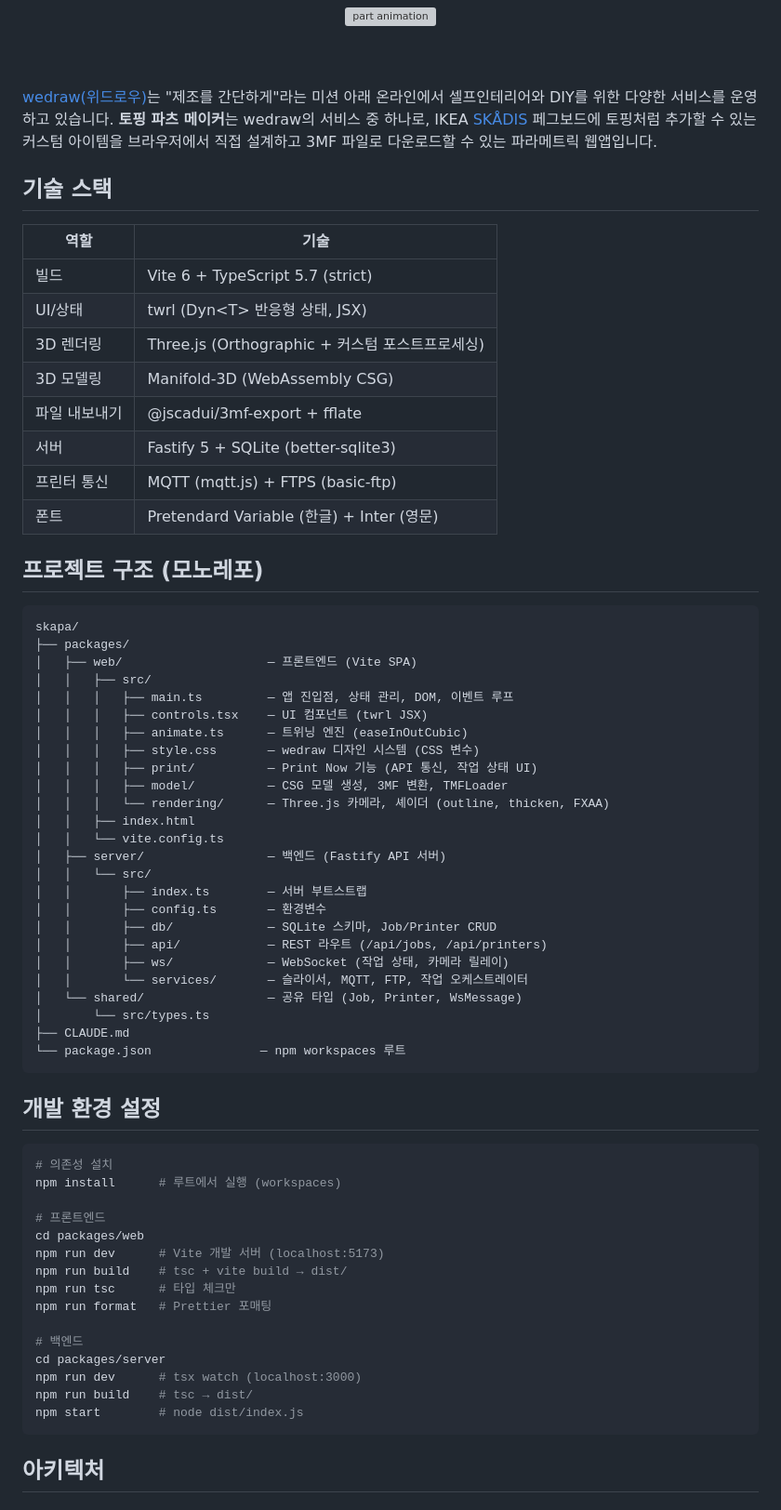
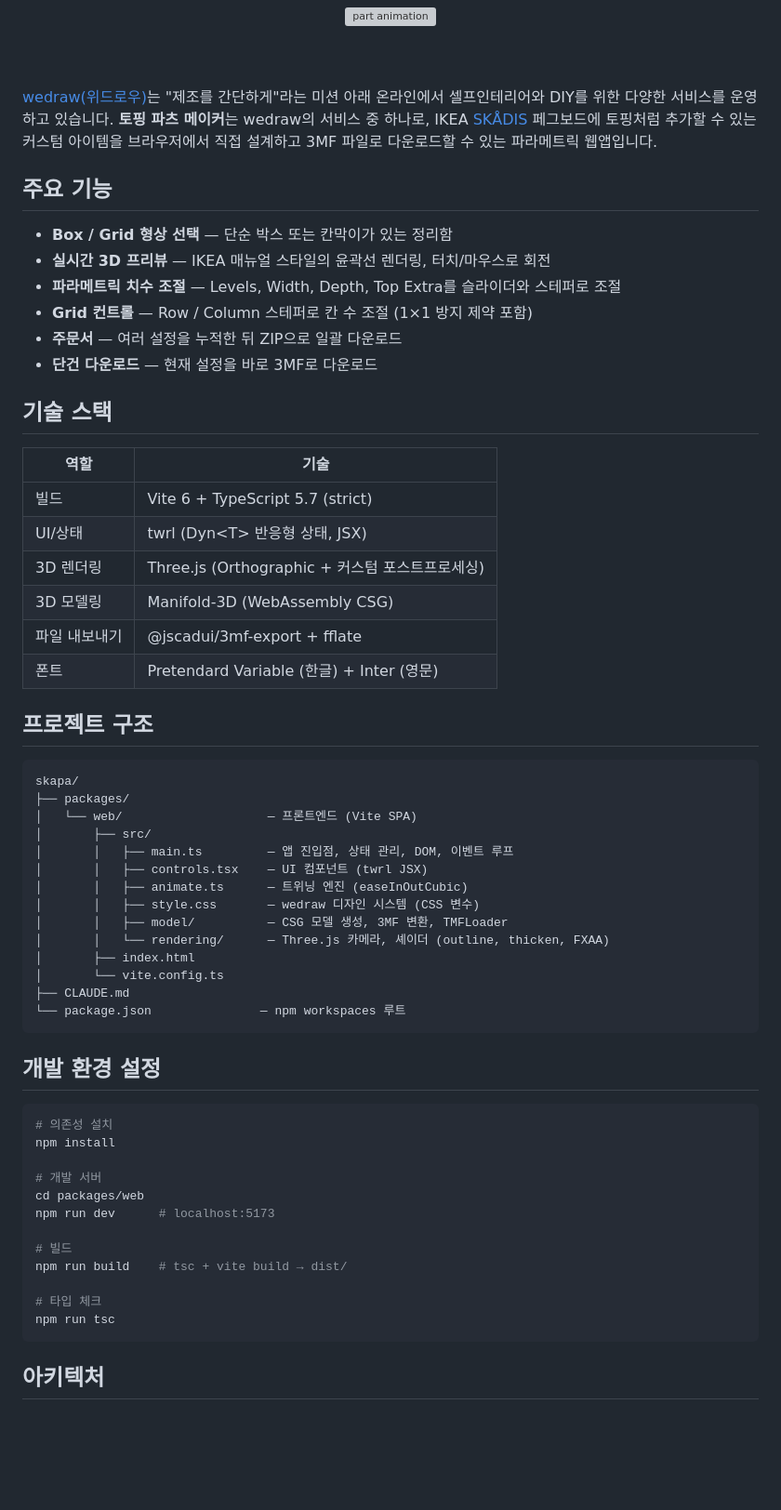
Before and after one commit to EpicenterY/palagg, a Markdown page: README.md, the part around one of its changes. Shown at 93% size. Rendered like a GitHub page; blank space fills up the shorter version; grey boxes are pictures that could not be loaded.

Commit message:
Update README to reflect current frontend-only architecture
- Add feature summary section
- Remove server/printer references from tech stack and project structure
- Remove backend dev commands
- Add user flow section describing current UX
- Clean up project tree (no print/, no dependency-graph)

Co-Authored-By: Claude Opus 4.6 <noreply@anthropic.com>

````diff
--- a/README.md
+++ b/README.md
@@ -12,6 +12,15 @@
 
 [wedraw(위드로우)](https://wedraw.kr)는 "제조를 간단하게"라는 미션 아래 온라인에서 셀프인테리어와 DIY를 위한 다양한 서비스를 운영하고 있습니다. **토핑 파츠 메이커**는 wedraw의 서비스 중 하나로, IKEA [SKÅDIS](https://www.ikea.com/ch/en/cat/skadis-series-37813/) 페그보드에 토핑처럼 추가할 수 있는 커스텀 아이템을 브라우저에서 직접 설계하고 3MF 파일로 다운로드할 수 있는 파라메트릭 웹앱입니다.
 
+## 주요 기능
+
+- **Box / Grid 형상 선택** — 단순 박스 또는 칸막이가 있는 정리함
+- **실시간 3D 프리뷰** — IKEA 매뉴얼 스타일의 윤곽선 렌더링, 터치/마우스로 회전
+- **파라메트릭 치수 조절** — Levels, Width, Depth, Top Extra를 슬라이더와 스테퍼로 조절
+- **Grid 컨트롤** — Row / Column 스테퍼로 칸 수 조절 (1×1 방지 제약 포함)
+- **주문서** — 여러 설정을 누적한 뒤 ZIP으로 일괄 다운로드
+- **단건 다운로드** — 현재 설정을 바로 3MF로 다운로드
+
 ## 기술 스택
 
 | 역할 | 기술 |
@@ -21,36 +30,23 @@
 | 3D 렌더링 | Three.js (Orthographic + 커스텀 포스트프로세싱) |
 | 3D 모델링 | Manifold-3D (WebAssembly CSG) |
 | 파일 내보내기 | @jscadui/3mf-export + fflate |
-| 서버 | Fastify 5 + SQLite (better-sqlite3) |
-| 프린터 통신 | MQTT (mqtt.js) + FTPS (basic-ftp) |
 | 폰트 | Pretendard Variable (한글) + Inter (영문) |
 
-## 프로젝트 구조 (모노레포)
+## 프로젝트 구조
 
 ```
 skapa/
 ├── packages/
-│   ├── web/                    — 프론트엔드 (Vite SPA)
-│   │   ├── src/
-│   │   │   ├── main.ts         — 앱 진입점, 상태 관리, DOM, 이벤트 루프
-│   │   │   ├── controls.tsx    — UI 컴포넌트 (twrl JSX)
-│   │   │   ├── animate.ts      — 트위닝 엔진 (easeInOutCubic)
-│   │   │   ├── style.css       — wedraw 디자인 시스템 (CSS 변수)
-│   │   │   ├── print/          — Print Now 기능 (API 통신, 작업 상태 UI)
-│   │   │   ├── model/          — CSG 모델 생성, 3MF 변환, TMFLoader
-│   │   │   └── rendering/      — Three.js 카메라, 셰이더 (outline, thicken, FXAA)
-│   │   ├── index.html
-│   │   └── vite.config.ts
-│   ├── server/                 — 백엔드 (Fastify API 서버)
-│   │   └── src/
-│   │       ├── index.ts        — 서버 부트스트랩
-│   │       ├── config.ts       — 환경변수
-│   │       ├── db/             — SQLite 스키마, Job/Printer CRUD
-│   │       ├── api/            — REST 라우트 (/api/jobs, /api/printers)
-│   │       ├── ws/             — WebSocket (작업 상태, 카메라 릴레이)
-│   │       └── services/       — 슬라이서, MQTT, FTP, 작업 오케스트레이터
-│   └── shared/                 — 공유 타입 (Job, Printer, WsMessage)
-│       └── src/types.ts
+│   └── web/                    — 프론트엔드 (Vite SPA)
+│       ├── src/
+│       │   ├── main.ts         — 앱 진입점, 상태 관리, DOM, 이벤트 루프
+│       │   ├── controls.tsx    — UI 컴포넌트 (twrl JSX)
+│       │   ├── animate.ts      — 트위닝 엔진 (easeInOutCubic)
+│       │   ├── style.css       — wedraw 디자인 시스템 (CSS 변수)
+│       │   ├── model/          — CSG 모델 생성, 3MF 변환, TMFLoader
+│       │   └── rendering/      — Three.js 카메라, 셰이더 (outline, thicken, FXAA)
+│       ├── index.html
+│       └── vite.config.ts
 ├── CLAUDE.md
 └── package.json               — npm workspaces 루트
 ```
@@ -59,20 +55,17 @@ skapa/
 
 ```bash
 # 의존성 설치
-npm install      # 루트에서 실행 (workspaces)
+npm install
 
-# 프론트엔드
+# 개발 서버
 cd packages/web
-npm run dev      # Vite 개발 서버 (localhost:5173)
+npm run dev      # localhost:5173
+
+# 빌드
 npm run build    # tsc + vite build → dist/
-npm run tsc      # 타입 체크만
-npm run format   # Prettier 포매팅
 
-# 백엔드
-cd packages/server
-npm run dev      # tsx watch (localhost:3000)
-npm run build    # tsc → dist/
-npm start        # node dist/index.js
+# 타입 체크
+npm run tsc
 ```
 
 ## 아키텍처
````
Also changed, not shown: other parts of README.md (+8 -0 lines).
